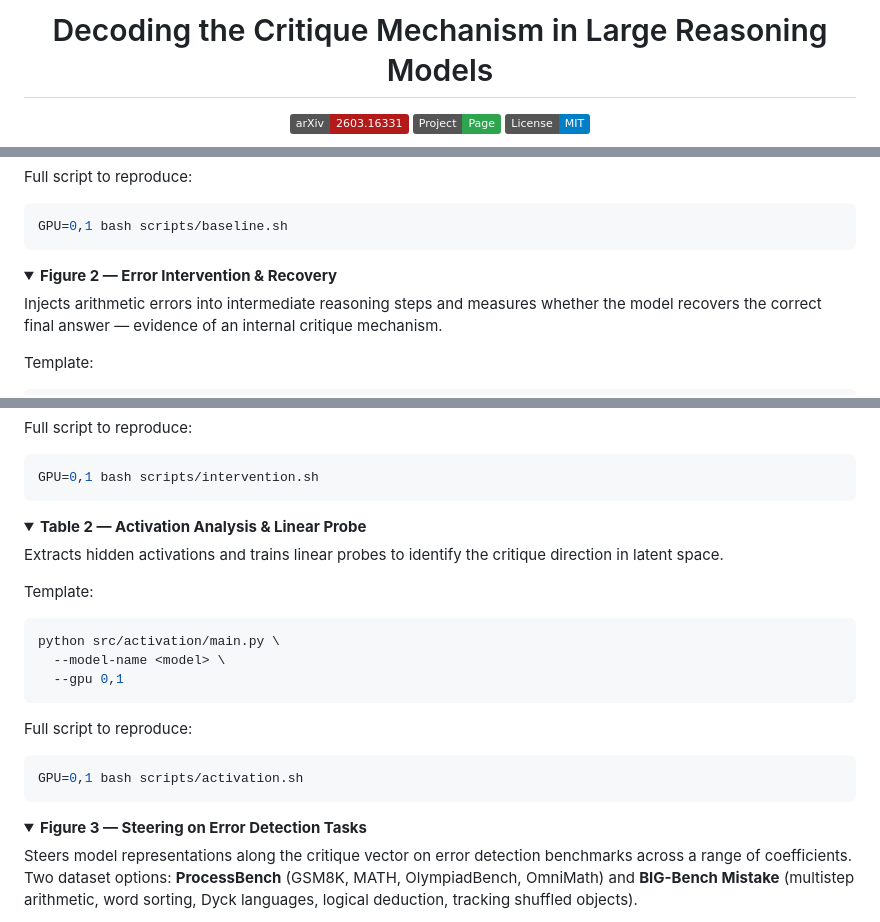
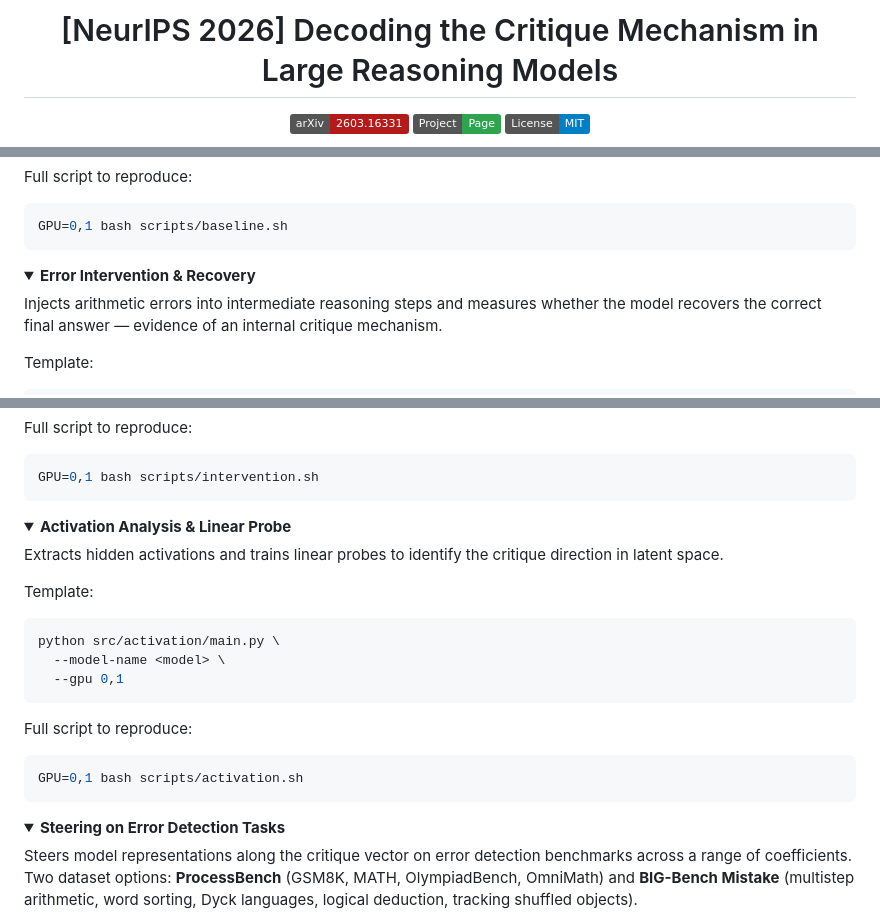
Before and after one commit to mail-research/lrm-critique-vectors, a Markdown page: README.md, 3 parts joined by grey strips. Rendered like a GitHub page; folded sections open; badges without logos.

```diff
--- a/README.md
+++ b/README.md
@@ -1,6 +1,6 @@
 <div align="center">
 
-# Decoding the Critique Mechanism in Large Reasoning Models
+# [NeurIPS 2026] Decoding the Critique Mechanism in Large Reasoning Models
 
 [![Paper](https://img.shields.io/badge/arXiv-2603.16331-b31b1b.svg)](https://arxiv.org/abs/2603.16331)
 [![Project Page](https://img.shields.io/badge/Project-Page-2ea44f.svg)](https://mail-research.github.io/lrm-critique-vectors/)
@@ -101,7 +101,7 @@ GPU=0,1 bash scripts/baseline.sh
 </details>
 
 <details>
-<summary><strong>Figure 2 — Error Intervention & Recovery</strong></summary>
+<summary><strong>Error Intervention & Recovery</strong></summary>
 
 Injects arithmetic errors into intermediate reasoning steps and measures whether the model recovers the correct final answer — evidence of an internal critique mechanism.
 
@@ -125,7 +125,7 @@ GPU=0,1 bash scripts/intervention.sh
 </details>
 
 <details>
-<summary><strong>Table 2 — Activation Analysis & Linear Probe</strong></summary>
+<summary><strong>Activation Analysis & Linear Probe</strong></summary>
 
 Extracts hidden activations and trains linear probes to identify the critique direction in latent space.
 
@@ -145,7 +145,7 @@ GPU=0,1 bash scripts/activation.sh
 </details>
 
 <details>
-<summary><strong>Figure 3 — Steering on Error Detection Tasks</strong></summary>
+<summary><strong>Steering on Error Detection Tasks</strong></summary>
 
 Steers model representations along the critique vector on error detection benchmarks across a range of coefficients. Two dataset options: **ProcessBench** (GSM8K, MATH, OlympiadBench, OmniMath) and **BIG-Bench Mistake** (multistep arithmetic, word sorting, Dyck languages, logical deduction, tracking shuffled objects).
 
```
Also changed, not shown: other parts of README.md (+11 -11 lines).
